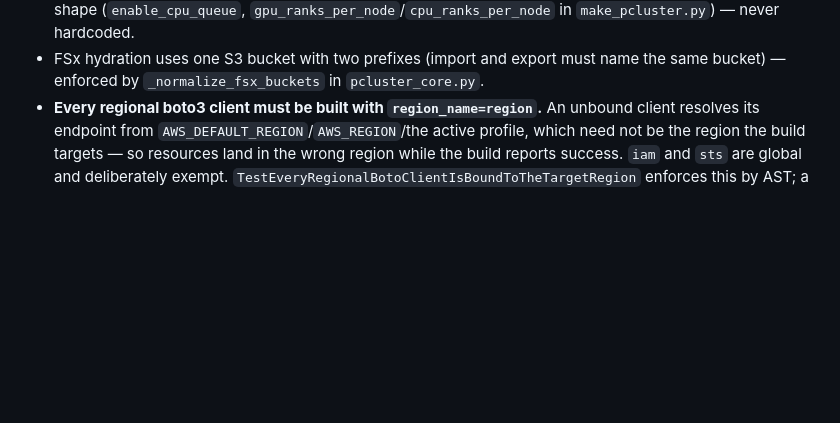
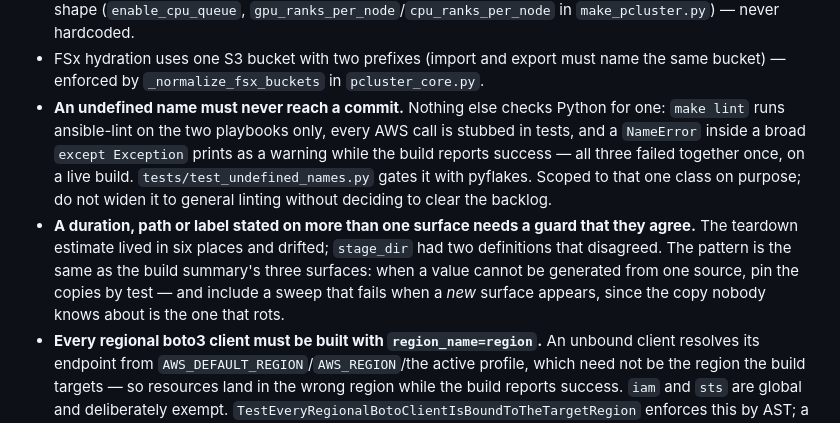
Before and after one commit to rmarable/ParallelClusterMaker, a Markdown page: CLAUDE.md, the part around the change. Rendered like a GitHub page; blank space fills up the shorter version.

Commit message:
Record two rules the first live build earned
Both come from defects a green 2,777-test suite could not see, so the
reasoning matters more than the rule.

- An undefined name must never reach a commit. Nothing else in this repo
  checks for one: make lint runs ansible-lint against the two playbooks
  and stops, every AWS call in the suite is stubbed so the line is never
  executed, and a NameError inside a broad `except Exception` prints as an
  operational warning while the build reports success. All three failed
  together on a live build. Scoped to that one class deliberately --
  pyflakes also reports unused locals and placeholder-less f-strings, and
  widening the gate without clearing that backlog produces a gate nobody
  keeps green.

- A duration, path or label stated on more than one surface needs a guard
  that the copies agree. The teardown estimate lived in six places and all
  six were stale; stage_dir had two definitions that disagreed. Same shape
  as the build summary's three surfaces, with one addition: the guard must
  sweep for a *new* surface, because the copy nobody knows about is the
  one that rots.

CLAUDE-STATE.md and docs/sessions.md carry the matching status and
narrative; both are gitignored, so this is the tracked half.

2777 passing, make lint and make shellcheck clean.

Co-Authored-By: Claude Code <noreply@anthropic.com>

```diff
--- a/CLAUDE.md
+++ b/CLAUDE.md
@@ -100,6 +100,20 @@ standing constraints for local development.
 - FSx hydration uses one S3 bucket with two prefixes (import and export must
   name the same bucket) — enforced by `_normalize_fsx_buckets` in
   `pcluster_core.py`.
+- **An undefined name must never reach a commit.** Nothing else checks
+  Python for one: `make lint` runs ansible-lint on the two playbooks only,
+  every AWS call is stubbed in tests, and a `NameError` inside a broad
+  `except Exception` prints as a warning while the build reports success —
+  all three failed together once, on a live build. `tests/test_undefined_names.py`
+  gates it with pyflakes. Scoped to that one class on purpose; do not widen
+  it to general linting without deciding to clear the backlog.
+- **A duration, path or label stated on more than one surface needs a
+  guard that they agree.** The teardown estimate lived in six places and
+  drifted; `stage_dir` had two definitions that disagreed. The pattern is
+  the same as the build summary's three surfaces: when a value cannot be
+  generated from one source, pin the copies by test — and include a sweep
+  that fails when a *new* surface appears, since the copy nobody knows
+  about is the one that rots.
 - **Every regional boto3 client must be built with
   `region_name=region`.** An unbound client resolves its endpoint from
   `AWS_DEFAULT_REGION`/`AWS_REGION`/the active profile, which need not be
```
